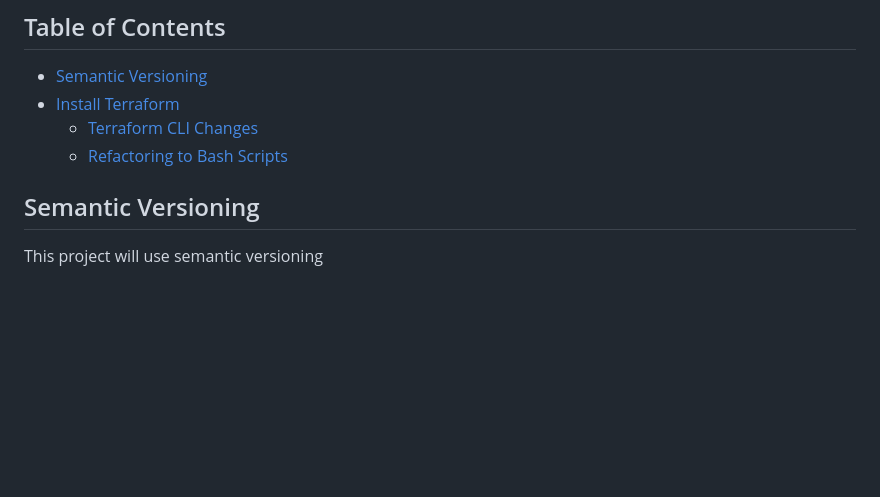
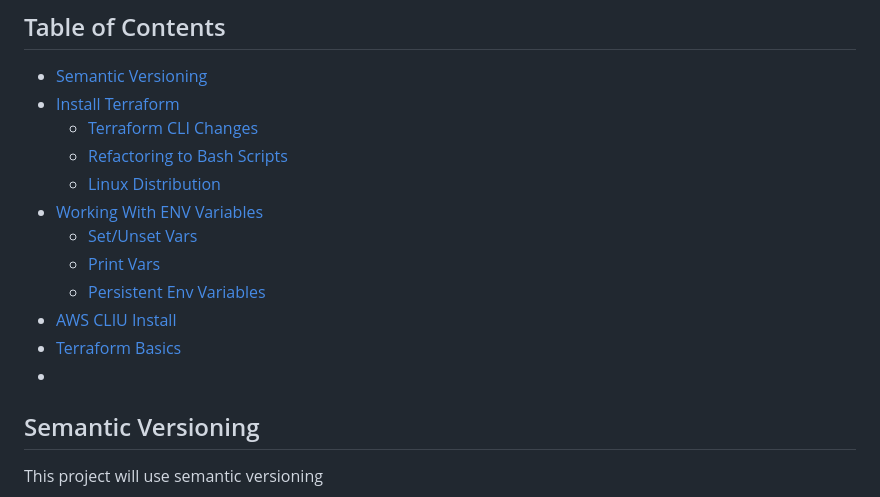
Before and after one commit to jgolbez/terraform-beginner-bootcamp-2023, a Markdown page: README.md, the part around the change. GitHub-like rendering; blank space fills up the shorter version.

```diff
--- a/README.md
+++ b/README.md
@@ -6,6 +6,14 @@
 - [Install Terraform](#install-terraform)
   - [Terraform CLI Changes](#terraform-cli-changes)
   - [Refactoring to Bash Scripts](#refactoring-into-bash-scripts)
+  - [Linux Distribution](#linux-distribution)
+- [Working With ENV Variables](#working-with-env-vars)
+  - [Set/Unset Vars](#working-with-env-vars)
+  - [Print Vars](#print-vars)
+  - [Persistent Env Variables](##persistent-env-variables)
+- [AWS CLIU Install](#aws-cli-installation)
+- [Terraform Basics](#terraform-basics)
+-
 
 
 
```
